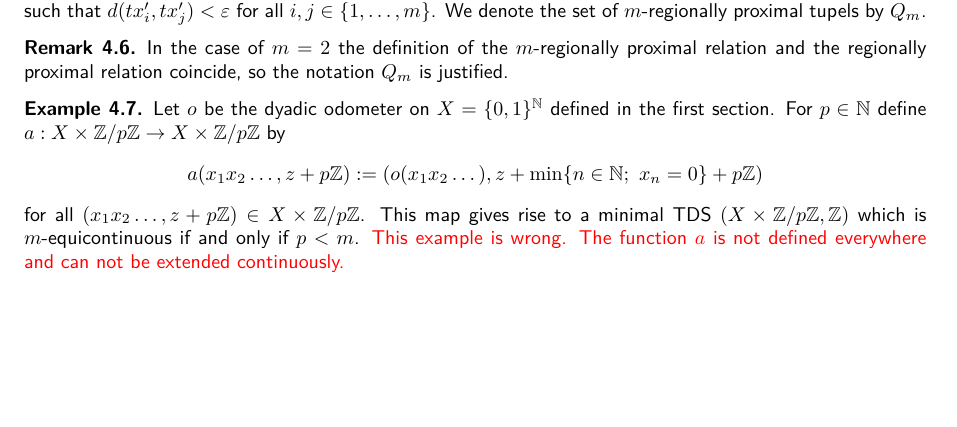
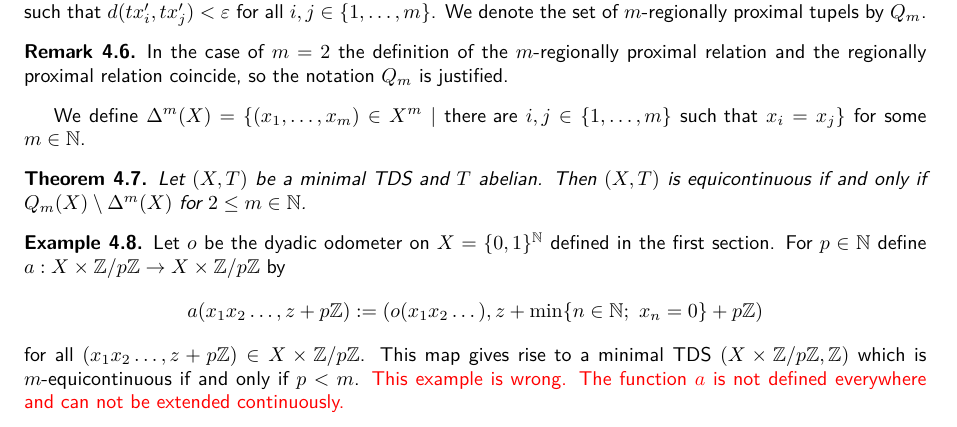
Before and after one commit to jd11111/isem-project, a LaTeX document (main.tex, which reads sections/m-equicontinuity.tex): part of page 8 of 9, cut so that both start at the same text, the shorter picture padded with empty space. Compiled offline with pdfLaTeX.

Commit message:
added theorem about diagonal/Qm

```diff
--- a/sections/m-equicontinuity.tex
+++ b/sections/m-equicontinuity.tex
@@ -30,6 +30,13 @@
 	In the case of $m = 2$ the definition of the $m$-regionally proximal relation and the regionally proximal relation coincide,
 	so the notation $Q_m$ is justified.
 \end{remark}
+
+We define $\Delta^m(X) = \{ (x_1, \dots, x_m) \in X^m \ | \ \text{there are} \ i, j \in \{1, \dots, m\} \ \text{such that} \ x_i = x_j \}$ for some $m \in \mathbb{N}$.
+
+\begin{theorem}
+	Let $(X, T)$ be a minimal TDS and $T$ abelian.
+	Then $(X, T)$ is equicontinuous if and only if $Q_m(X) \setminus \Delta^m(X)$ for $2 \leq m \in \mathbb{N}$.
+\end{theorem}
 
 \begin{example}
 	Let $o$ be the dyadic odometer on $X = \{0, 1\}^\mathbb{N}$ defined in the first section. For $p \in \mathbb{N}$ define $a: X \times \mathbb{Z}/p\mathbb{Z} \to X \times \mathbb{Z}/p\mathbb{Z}$ by
```
